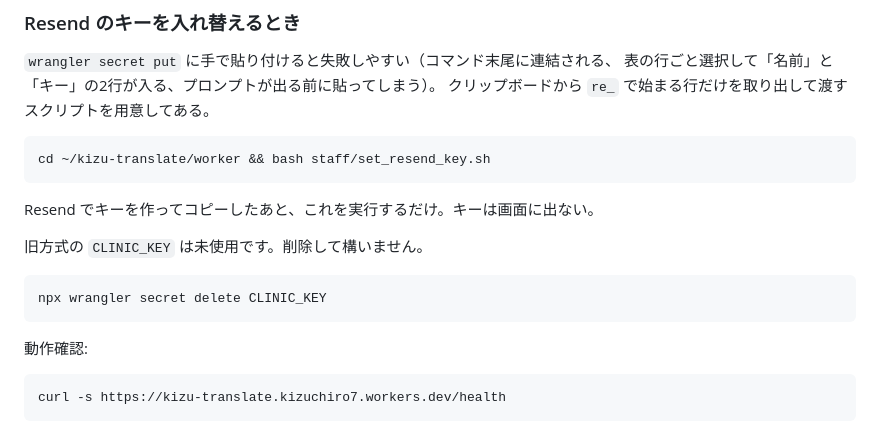
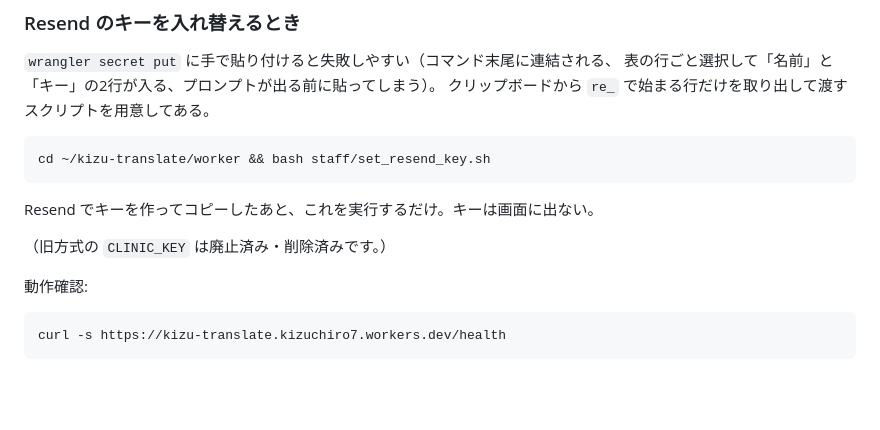
Before and after one commit to kizuchiro7-ops/kizu-translate, a Markdown page: README.md, the part around the change. Rendered like a GitHub page; blank space fills up the shorter version.

Commit message:
未使用の CLINIC_KEY シークレットを削除
メール認証に移行してコードからの参照がなくなっていたため、
Worker のシークレットからも削除した。

````diff
--- a/README.md
+++ b/README.md
@@ -189,11 +189,7 @@ cd ~/kizu-translate/worker && bash staff/set_resend_key.sh
 
 Resend でキーを作ってコピーしたあと、これを実行するだけ。キーは画面に出ない。
 
-旧方式の `CLINIC_KEY` は未使用です。削除して構いません。
-
-```bash
-npx wrangler secret delete CLINIC_KEY
-```
+（旧方式の `CLINIC_KEY` は廃止済み・削除済みです。）
 
 動作確認:
 
````
